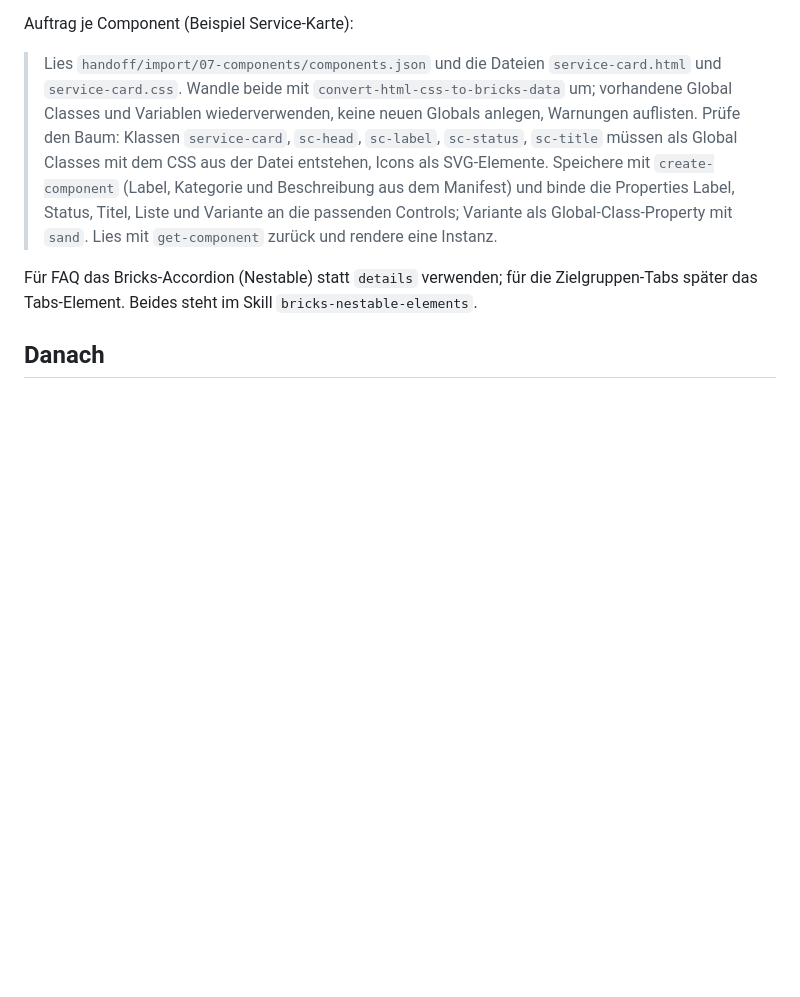
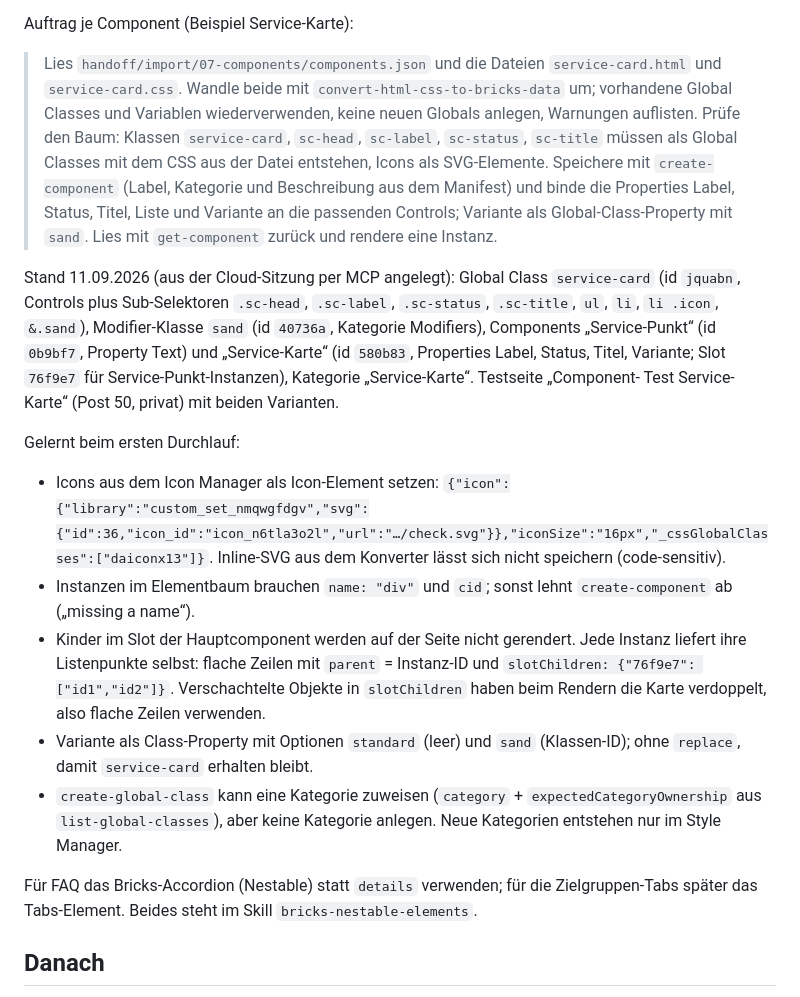
Before and after one commit to mediadolphin/digital-avenue, a Markdown page: handoff/import/README.md, the part around the change. Drawn GitHub-style; blank space fills up the shorter version.

Commit message:
Service-Karte als Bricks-Component am Staging angelegt
Global Class service-card mit Sub-Selektoren, Modifier sand, Components
Service-Punkt und Service-Karte (Slot, Class-Property Variante) per MCP
erstellt und auf Testseite gerendert. Lernpunkte in README Schritt 7,
Stand in STATUS.md, neue Merkregeln zu Components.

Co-Authored-By: Claude Fable 5.1 <noreply@anthropic.com>
Claude-Session: https://claude.ai/code/session_011BkzLfBqGp2v98AHtQjeh8

```diff
--- a/handoff/import/README.md
+++ b/handoff/import/README.md
@@ -201,6 +201,34 @@ Auftrag je Component (Beispiel Service-Karte):
 > Controls; Variante als Global-Class-Property mit `sand`. Lies mit
 > `get-component` zurück und rendere eine Instanz.
 
+Stand 11.09.2026 (aus der Cloud-Sitzung per MCP angelegt): Global Class
+`service-card` (id `jquabn`, Controls plus Sub-Selektoren `.sc-head`,
+`.sc-label`, `.sc-status`, `.sc-title`, `ul`, `li`, `li .icon`, `&.sand`),
+Modifier-Klasse `sand` (id `40736a`, Kategorie Modifiers), Components
+„Service-Punkt“ (id `0b9bf7`, Property Text) und „Service-Karte“ (id
+`580b83`, Properties Label, Status, Titel, Variante; Slot `76f9e7` für
+Service-Punkt-Instanzen), Kategorie „Service-Karte“. Testseite „Component-
+Test Service-Karte“ (Post 50, privat) mit beiden Varianten.
+
+Gelernt beim ersten Durchlauf:
+
+- Icons aus dem Icon Manager als Icon-Element setzen:
+  `{"icon":{"library":"custom_set_nmqwgfdgv","svg":{"id":36,"icon_id":"icon_n6tla3o2l","url":"…/check.svg"}},"iconSize":"16px","_cssGlobalClasses":["daiconx13"]}`.
+  Inline-SVG aus dem Konverter lässt sich nicht speichern (code-sensitiv).
+- Instanzen im Elementbaum brauchen `name: "div"` und `cid`; sonst lehnt
+  `create-component` ab („missing a name“).
+- Kinder im Slot der Hauptcomponent werden auf der Seite nicht gerendert.
+  Jede Instanz liefert ihre Listenpunkte selbst: flache Zeilen mit
+  `parent` = Instanz-ID und `slotChildren: {"76f9e7": ["id1","id2"]}`.
+  Verschachtelte Objekte in `slotChildren` haben beim Rendern die Karte
+  verdoppelt, also flache Zeilen verwenden.
+- Variante als Class-Property mit Optionen `standard` (leer) und `sand`
+  (Klassen-ID); ohne `replace`, damit `service-card` erhalten bleibt.
+- `create-global-class` kann eine Kategorie zuweisen
+  (`category` + `expectedCategoryOwnership` aus `list-global-classes`),
+  aber keine Kategorie anlegen. Neue Kategorien entstehen nur im Style
+  Manager.
+
 Für FAQ das Bricks-Accordion (Nestable) statt `details` verwenden; für die
 Zielgruppen-Tabs später das Tabs-Element. Beides steht im Skill
 `bricks-nestable-elements`.
```
Also changed, not shown: handoff/MERKREGELN.md (+15 -0 lines), handoff/STATUS.md (+2 -2 lines).
